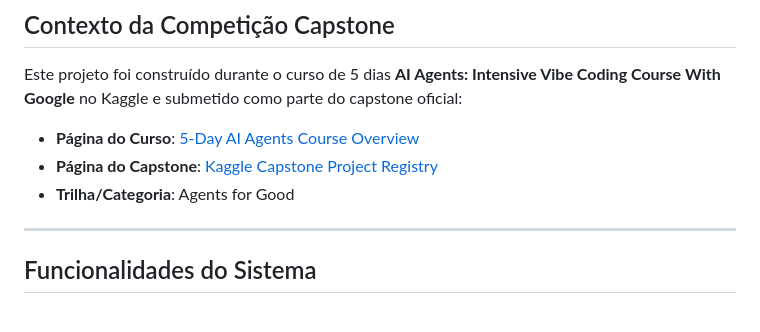
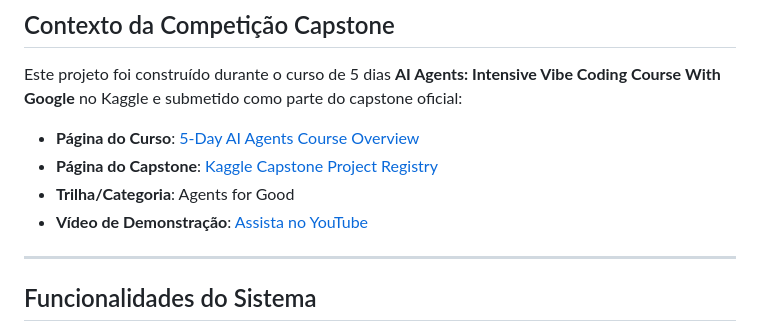
Before and after one commit to OYanEnrique/betmind, a Markdown page: README_PTBR.md, the part around the change. Drawn GitHub-style.

Commit message:
docs: add YouTube demo video links to READMEs

```diff
--- a/README_PTBR.md
+++ b/README_PTBR.md
@@ -40,6 +40,7 @@ Este projeto foi construído durante o curso de 5 dias **AI Agents: Intensive Vi
 - **Página do Curso**: [5-Day AI Agents Course Overview](https://www.kaggle.com/competitions/5-day-ai-agents-intensive-vibecoding-course-with-google/overview)
 - **Página do Capstone**: [Kaggle Capstone Project Registry](https://www.kaggle.com/competitions/vibecoding-agents-capstone-project)
 - **Trilha/Categoria**: Agents for Good
+- **Vídeo de Demonstração**: [Assista no YouTube](https://youtube.com/shorts/k3bExS9c2w4)
 
 ---
 
```
Also changed, not shown: README.md (+1 -0 lines).
